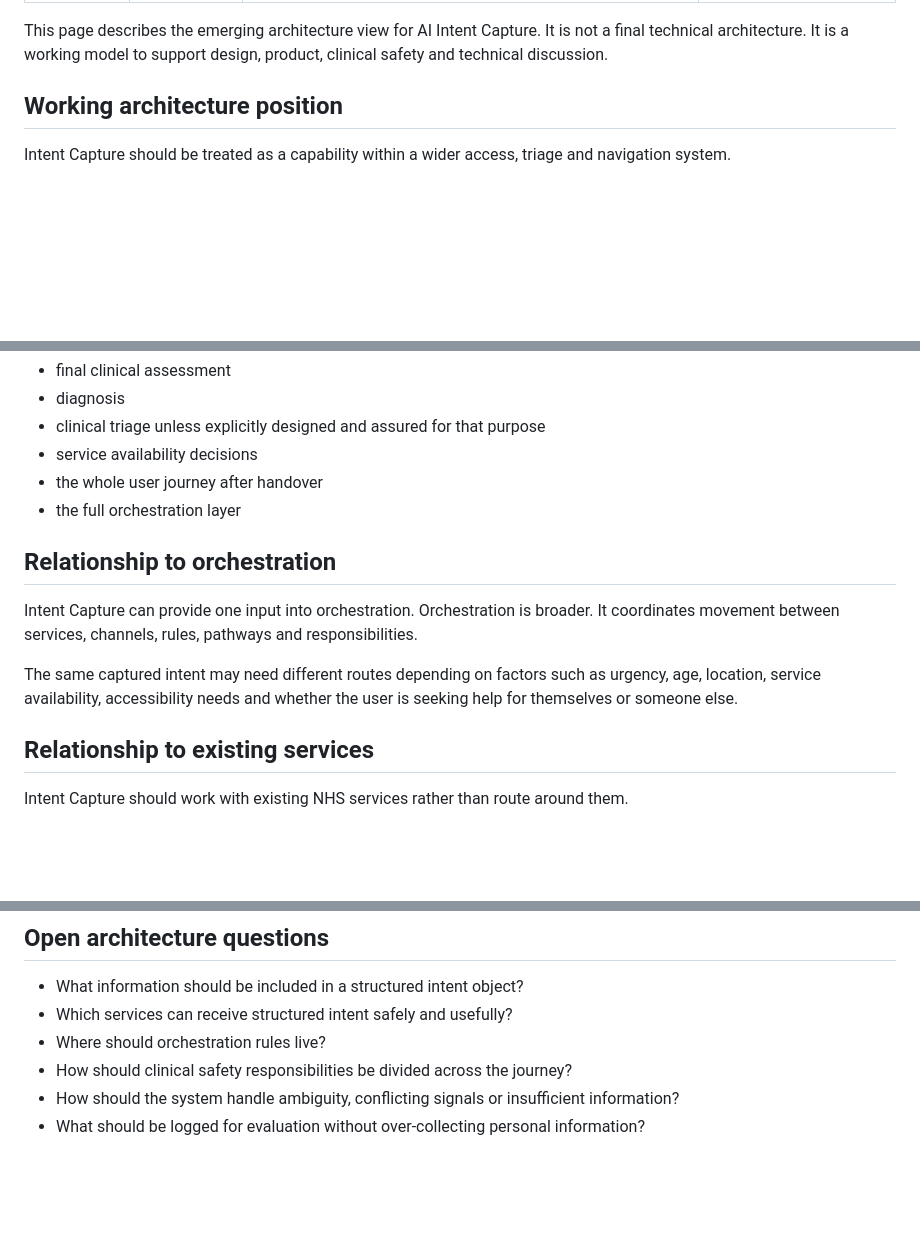
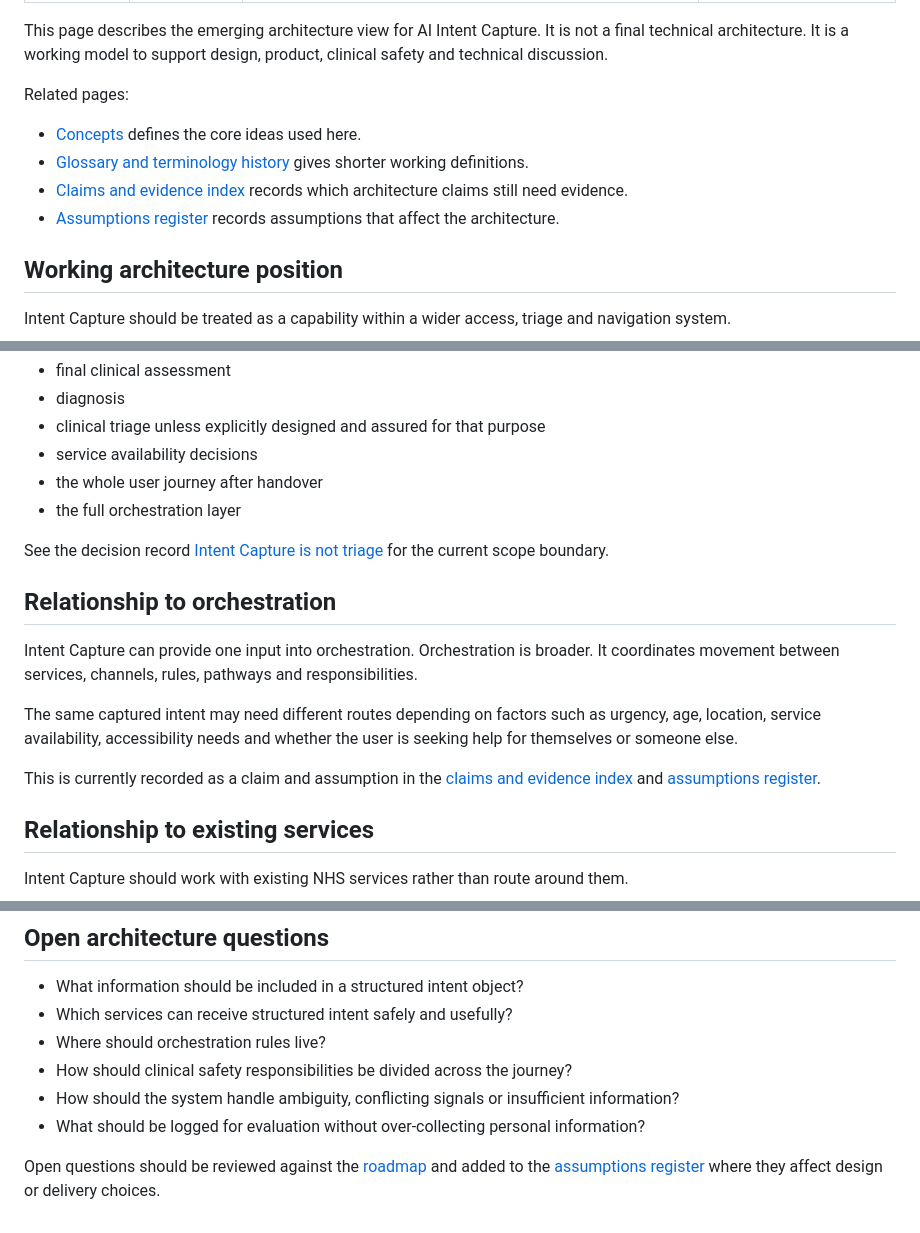
Before and after one commit to NHS-DUEC/intent-capture-design-history, a Markdown page: docs/concepts/architecture.md, 3 parts joined by grey strips. Drawn GitHub-style; blank space fills up the shorter version.

Commit message:
Add architecture cross-links

```diff
--- a/docs/concepts/architecture.md
+++ b/docs/concepts/architecture.md
@@ -6,6 +6,13 @@ permalink: /concepts/architecture/
 ---
 
 This page describes the emerging architecture view for AI Intent Capture. It is not a final technical architecture. It is a working model to support design, product, clinical safety and technical discussion.
+
+Related pages:
+
+- [Concepts](/concepts/) defines the core ideas used here.
+- [Glossary and terminology history](/concepts/glossary/) gives shorter working definitions.
+- [Claims and evidence index](/evidence/claims/) records which architecture claims still need evidence.
+- [Assumptions register](/evidence/assumptions/) records assumptions that affect the architecture.
 
 ## Working architecture position
 
@@ -68,11 +75,15 @@ Intent Capture should not own:
 - the whole user journey after handover
 - the full orchestration layer
 
+See the decision record [Intent Capture is not triage](/decisions/001-intent-capture-is-not-triage/) for the current scope boundary.
+
 ## Relationship to orchestration
 
 Intent Capture can provide one input into orchestration. Orchestration is broader. It coordinates movement between services, channels, rules, pathways and responsibilities.
 
 The same captured intent may need different routes depending on factors such as urgency, age, location, service availability, accessibility needs and whether the user is seeking help for themselves or someone else.
+
+This is currently recorded as a claim and assumption in the [claims and evidence index](/evidence/claims/) and [assumptions register](/evidence/assumptions/).
 
 ## Relationship to existing services
 
@@ -105,3 +116,5 @@ This model creates several design implications:
 - How should clinical safety responsibilities be divided across the journey?
 - How should the system handle ambiguity, conflicting signals or insufficient information?
 - What should be logged for evaluation without over-collecting personal information?
+
+Open questions should be reviewed against the [roadmap](/roadmap/) and added to the [assumptions register](/evidence/assumptions/) where they affect design or delivery choices.
```
